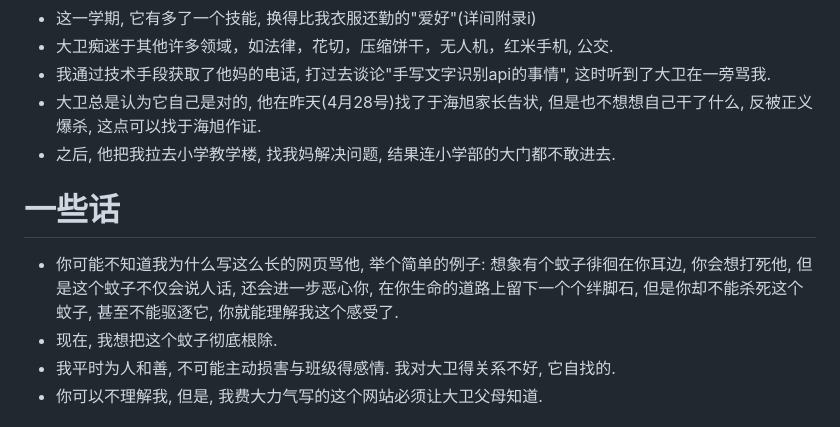
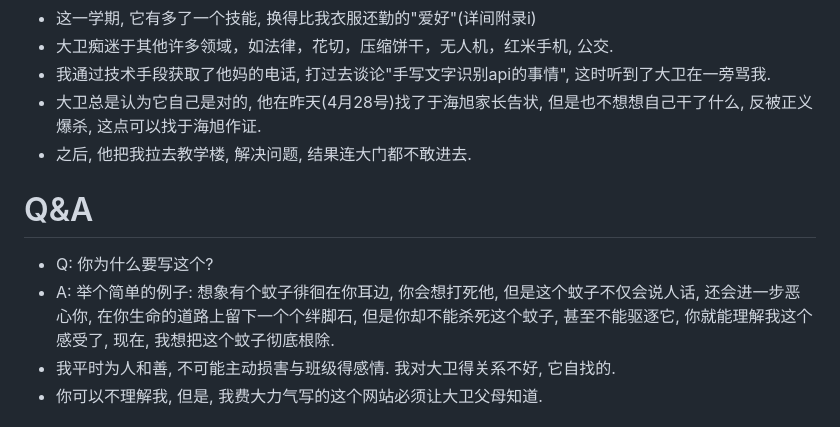
Before and after one commit to bili-08A04-NQ3/bili-08A04-NQ3.github.io, a Markdown page: David/index.md, the part around the change printed below. GitHub-like rendering.

```diff
--- a/David/index.md
+++ b/David/index.md
@@ -31,10 +31,10 @@
 - 大卫痴迷于其他许多领域，如法律，花切，压缩饼干，无人机，红米手机, 公交.
 - 我通过技术手段获取了他妈的电话, 打过去谈论"手写文字识别api的事情", 这时听到了大卫在一旁骂我.
 - 大卫总是认为它自己是对的, 他在昨天(4月28号)找了于海旭家长告状, 但是也不想想自己干了什么, 反被正义爆杀, 这点可以找于海旭作证.
-- 之后, 他把我拉去小学教学楼, 找我妈解决问题, 结果连小学部的大门都不敢进去.
-# 一些话
-- 你可能不知道我为什么写这么长的网页骂他, 举个简单的例子: 想象有个蚊子徘徊在你耳边, 你会想打死他, 但是这个蚊子不仅会说人话, 还会进一步恶心你, 在你生命的道路上留下一个个绊脚石, 但是你却不能杀死这个蚊子, 甚至不能驱逐它, 你就能理解我这个感受了.
-- 现在, 我想把这个蚊子彻底根除.
+- 之后, 他把我拉去教学楼, 解决问题, 结果连大门都不敢进去.
+# Q&A
+- Q: 你为什么要写这个?
+- A: 举个简单的例子: 想象有个蚊子徘徊在你耳边, 你会想打死他, 但是这个蚊子不仅会说人话, 还会进一步恶心你, 在你生命的道路上留下一个个绊脚石, 但是你却不能杀死这个蚊子, 甚至不能驱逐它, 你就能理解我这个感受了, 现在, 我想把这个蚊子彻底根除.
 - 我平时为人和善, 不可能主动损害与班级得感情. 我对大卫得关系不好, 它自找的.
 - 你可以不理解我, 但是, 我费大力气写的这个网站必须让大卫父母知道.
 # 如果你是大卫或者大卫家长(桑燕, 刘海洋)
```
Also changed, not shown: other parts of David/index.md (+2 -0 lines).
